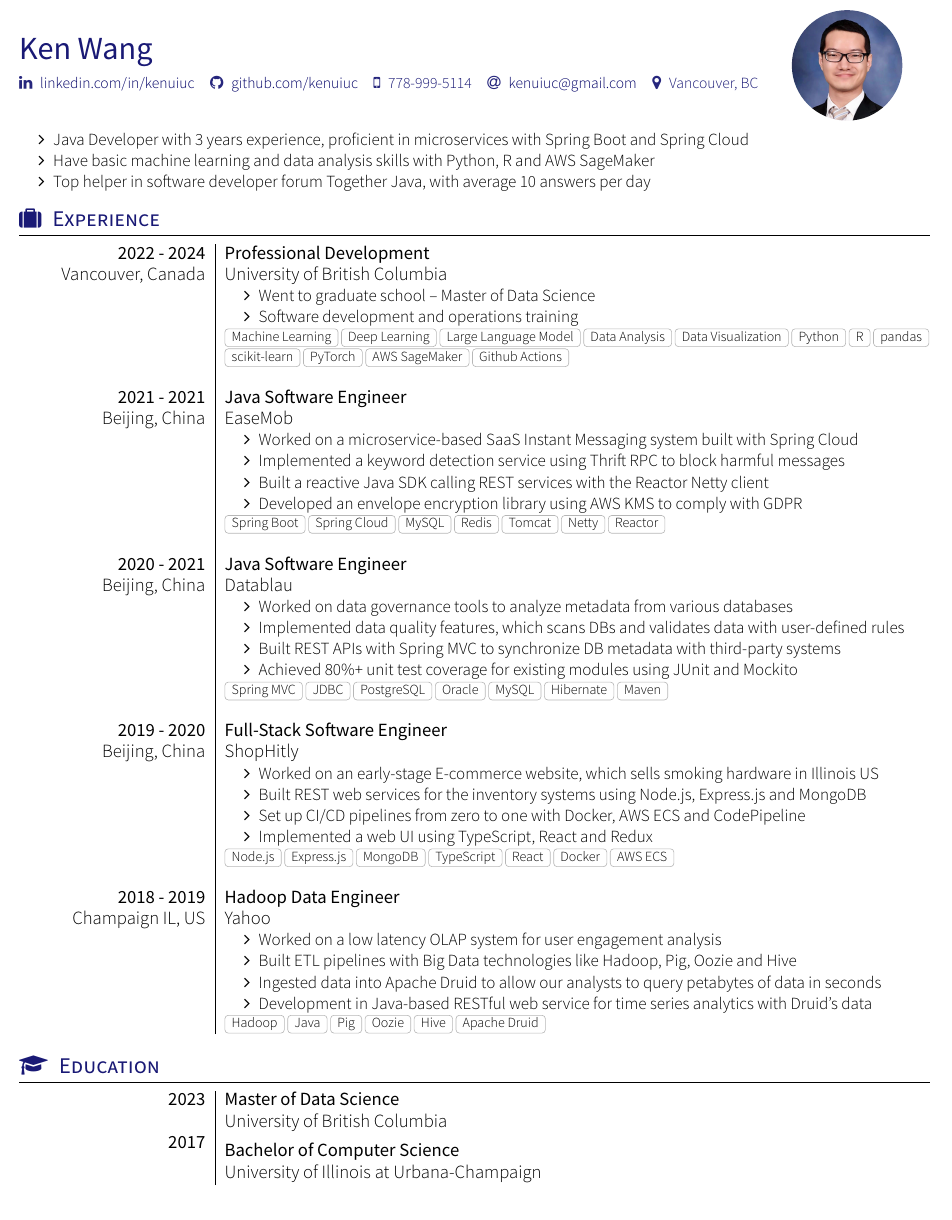
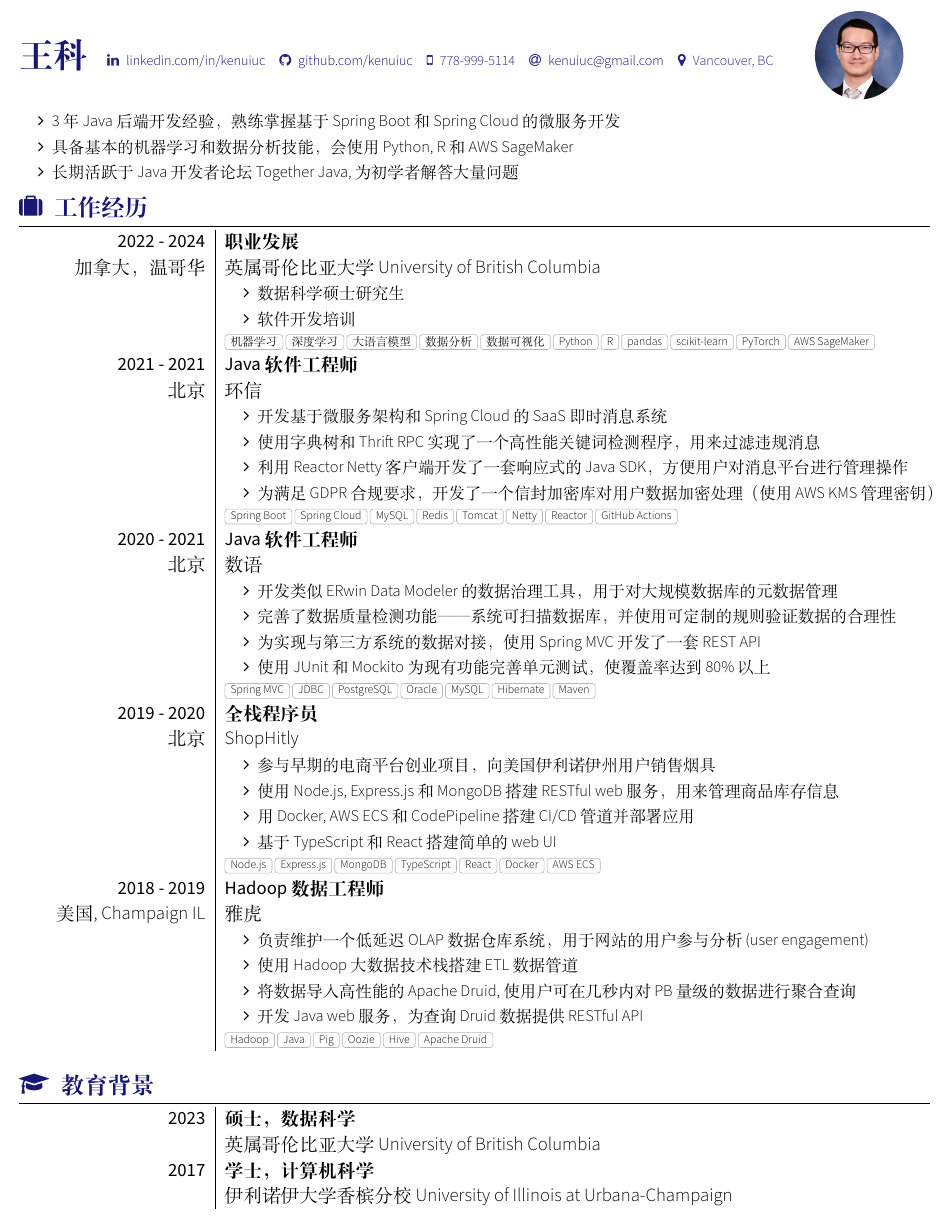
Before and after one commit to kenuiuc/resume-timeline, a LaTeX CV (ken_wang_resume.tex, which reads section_education.tex, section_experience.tex, section_headline.tex): part of the page, cut at the place of the change. Compiled offline with XeLaTeX; a missing font is replaced by an installed copy or a similar font; a LaTeX package or settings file that is missing is left out.

Commit message:
Chinese version

```diff
--- a/ken_wang_resume.tex
+++ b/ken_wang_resume.tex
@@ -1,13 +1,13 @@
-\documentclass[localFont,alternative]{yaac-another-awesome-cv}
-\name{Ken}{Wang}
+\documentclass[alternative]{yaac-another-awesome-cv}
+\name{王科}{}
 \socialinfo{
 \linkedin{kenuiuc}\github{kenuiuc}\smartphone{778-999-5114}\email{kenuiuc@gmail.com}\address{Vancouver, BC}
 }
-\photo{2.5cm}{ken_linkedin_avatar.jpeg}
+\photo{2.0cm}{ken_linkedin_avatar.jpeg}
 \begin{document}
 	\makecvheader
 	\input{section_headline}
-    \vspace{5pt}
+    % \vspace{5pt}
 	\input{section_experience}
 	\input{section_education}
 \end{document}
--- a/section_education.tex
+++ b/section_education.tex
@@ -1,14 +1,13 @@
-\sectionTitle{Education}{\faMortarBoard}
+\sectionTitle{教育背景}{\faMortarBoard}
 \begin{experiences}
 
 \degree
 {2023}
-{Master of Data Science}
-{University of British Columbia}
-\vspace{6pt}
+{硕士，数据科学}
+{英属哥伦比亚大学 University of British Columbia}
 \degree
 {2017}
-{Bachelor of Computer Science}
-{University of Illinois at Urbana-Champaign}
+{学士，计算机科学}
+{伊利诺伊大学香槟分校 University of Illinois at Urbana-Champaign}
 
 \end{experiences}
--- a/section_experience.tex
+++ b/section_experience.tex
@@ -1,73 +1,65 @@
-\sectionTitle{Experience}{\faSuitcase}
+\sectionTitle{工作经历}{\faSuitcase}
 \begin{experiences}
 
 \experience
-{2022 - 2024}{Vancouver, Canada}
-{Professional Development}{University of British Columbia}
+{2022 - 2024}{加拿大，温哥华}
+{职业发展}{英属哥伦比亚大学 University of British Columbia}
 {
     \begin{itemize}
-    \item Went to graduate school -- Master of Data Science
-    \item Software development and operations training
+    \item 数据科学硕士研究生
+    \item 软件开发培训
     \end{itemize}
 }
-{Machine Learning, Deep Learning, Large Language Model, Data Analysis, Data Visualization, Python, R, pandas, scikit-learn, PyTorch, AWS SageMaker, Github Actions}
-
-\emptySeparator
+{机器学习, 深度学习, 大语言模型, 数据分析, 数据可视化, Python, R, pandas, scikit-learn, PyTorch, AWS SageMaker}
 
 \experience
-{2021 - 2021}{Beijing, China}
-{Java Software Engineer}{EaseMob}
+{2021 - 2021}{北京}
+{Java 软件工程师}{环信}
 {
     \begin{itemize}
-    \item Worked on a microservice-based SaaS Instant Messaging system built with Spring Cloud
-    \item Implemented a keyword detection service using Thrift RPC to block harmful messages
-    \item Built a reactive Java SDK calling REST services with the Reactor Netty client
-    \item Developed an envelope encryption library using AWS KMS to comply with GDPR
+    \item 开发基于微服务架构和 Spring Cloud 的 SaaS 即时消息系统
+    \item 使用字典树和 Thrift RPC 实现了一个高性能关键词检测程序，用来过滤违规消息
+    \item 利用 Reactor Netty 客户端开发了一套响应式的 Java SDK，方便用户对消息平台进行管理操作
+    \item 为满足 GDPR 合规要求，开发了一个信封加密库对用户数据加密处理（使用 AWS KMS 管理密钥）
     \end{itemize}
 }
-{Spring Boot, Spring Cloud, MySQL, Redis, Tomcat, Netty, Reactor}
-
-\emptySeparator
+{Spring Boot, Spring Cloud, MySQL, Redis, Tomcat, Netty, Reactor, GitHub Actions}
 
 \experience
-{2020 - 2021}{Beijing, China}
-{Java Software Engineer}{Datablau}
+{2020 - 2021}{北京}
+{Java 软件工程师}{数语}
 {
     \begin{itemize}
-    \item Worked on data governance tools to analyze metadata from various databases
-    \item Implemented data quality features, which scans DBs and validates data with user-defined rules
-    \item Built REST APIs with Spring MVC to synchronize DB metadata with third-party systems
-    \item Achieved 80\%+ unit test coverage for existing modules using JUnit and Mockito
+    \item 开发类似 ERwin Data Modeler 的数据治理工具，用于对大规模数据库的元数据管理
+    \item 完善了数据质量检测功能——系统可扫描数据库，并使用可定制的规则验证数据的合理性
+    \item 为实现与第三方系统的数据对接，使用 Spring MVC 开发了一套 REST API
+    \item 使用 JUnit 和 Mockito 为现有功能完善单元测试，使覆盖率达到80\%以上
     \end{itemize}
 }
 {Spring MVC, JDBC, PostgreSQL, Oracle, MySQL, Hibernate, Maven}
 
-\emptySeparator
-
 \experience
-{2019 - 2020}{Beijing, China}
-{Full-Stack Software Engineer}{ShopHitly}
+{2019 - 2020}{北京}
+{全栈程序员}{ShopHitly}
 {
     \begin{itemize}
-    \item Worked on an early-stage E-commerce website, which sells smoking hardware in Illinois US
-    \item Built REST web services for the inventory systems using Node.js, Express.js and MongoDB
-    \item Set up CI/CD pipelines from zero to one with Docker, AWS ECS and CodePipeline
-    \item Implemented a web UI using TypeScript, React and Redux
+    \item 参与早期的电商平台创业项目，向美国伊利诺伊州用户销售烟具
+    \item 使用 Node.js, Express.js 和 MongoDB 搭建 RESTful web 服务，用来管理商品库存信息
+    \item 用 Docker, AWS ECS 和 CodePipeline 搭建 CI/CD 管道并部署应用
+    \item 基于 TypeScript 和 React 搭建简单的 web UI
     \end{itemize}
 }
 {Node.js, Express.js, MongoDB, TypeScript, React, Docker, AWS ECS}
 
-\emptySeparator
-
 \experience
-{2018 - 2019}{Champaign IL, US}
-{Hadoop Data Engineer}{Yahoo}
+{2018 - 2019}{美国, Champaign IL}
+{Hadoop 数据工程师}{雅虎}
 {
     \begin{itemize}
-    \item Worked on a low latency OLAP system for user engagement analysis
-    \item Built ETL pipelines with Big Data technologies like Hadoop, Pig, Oozie and Hive
-    \item Ingested data into Apache Druid to allow our analysts to query petabytes of data in seconds
-    \item Development in Java-based RESTful web service for time series analytics with Druid's data
+    \item 负责维护一个低延迟 OLAP 数据仓库系统，用于网站的用户参与分析 (user engagement)
+    \item 使用 Hadoop 大数据技术栈搭建 ETL 数据管道
+    \item 将数据导入高性能的 Apache Druid, 使用户可在几秒内对PB量级的数据进行聚合查询
+    \item 开发 Java web 服务，为查询 Druid 数据提供 RESTful API
     \end{itemize}
 }
 {Hadoop, Java, Pig, Oozie, Hive, Apache Druid}
--- a/section_headline.tex
+++ b/section_headline.tex
@@ -1,5 +1,5 @@
 \begin{itemize}
-    \item Java Developer with 3 years experience, proficient in microservices with Spring Boot and Spring Cloud
-    \item Have basic machine learning and data analysis skills with Python, R and AWS SageMaker
-    \item Top helper in software developer forum Together Java, with average 10 answers per day
+    \item 3年 Java 后端开发经验，熟练掌握基于 Spring Boot 和 Spring Cloud 的微服务开发
+    \item 具备基本的机器学习和数据分析技能，会使用 Python, R 和 AWS SageMaker
+    \item 长期活跃于 Java 开发者论坛 Together Java, 为初学者解答大量问题
 \end{itemize}
--- a/yaac-another-awesome-cv.cls
+++ b/yaac-another-awesome-cv.cls
@@ -1,6 +1,6 @@
 \ProvidesClass{yaac-another-awesome-cv}[2018/07/19  v1.9.2 'YAAC: Another Awesome CV' Class]
 
-\LoadClass[letterpaper, 11pt]{article}
+\LoadClass[letterpaper, 16pt]{article}
 
 \newif\if@showLinks   \@showLinksfalse
 
@@ -23,10 +23,6 @@
   \def\@monochrome{monochrome}
 }
 
-\DeclareOption{localFont}{
-  \def\@local{local}
-}
-
 \DeclareOption{alternative}{
   \def\@alternative{alternate}
 }
@@ -37,6 +33,7 @@
 
 % Fix error
 \usepackage{amsmath}
+\usepackage{ctex}
 
 % Dependences
 \RequirePackage[english]{babel}
@@ -47,7 +44,7 @@
 \RequirePackage{fullpage}
 
 % page margin
-\RequirePackage[left=5mm,top=5mm,right=5mm,bottom=5mm]{geometry}
+\RequirePackage[left=5mm,top=2.5mm,right=5mm,bottom=2.5mm]{geometry}
 
 \RequirePackage{fontawesome}
 \RequirePackage{hyperref}
@@ -113,7 +110,7 @@
 
 % Setup CV sections
 \titleformat{\section}{\Large\bfseries\raggedright}{}{0em}{}[\titlerule]
-\titlespacing{\section}{0pt}{2pt}{2pt}
+\titlespacing{\section}{0pt}{0.5pt}{0.5pt}
 
 % Configure list
 \setlist[itemize,1]{label=\faAngleRight, nosep, leftmargin=2em}
@@ -240,7 +225,7 @@
     }
     \user{\@firstname}{\@lastname}
     % \resumetitle{\@tagline}
-    \vspace{5pt}\\
+    % \vspace{5pt}\\
     \small{\@socialinfo}
     \end{minipage}
     \ifdef{\@photodiameter}{
```
Also changed, not shown: yaac-another-awesome-cv.cls (22 more changed lines).
